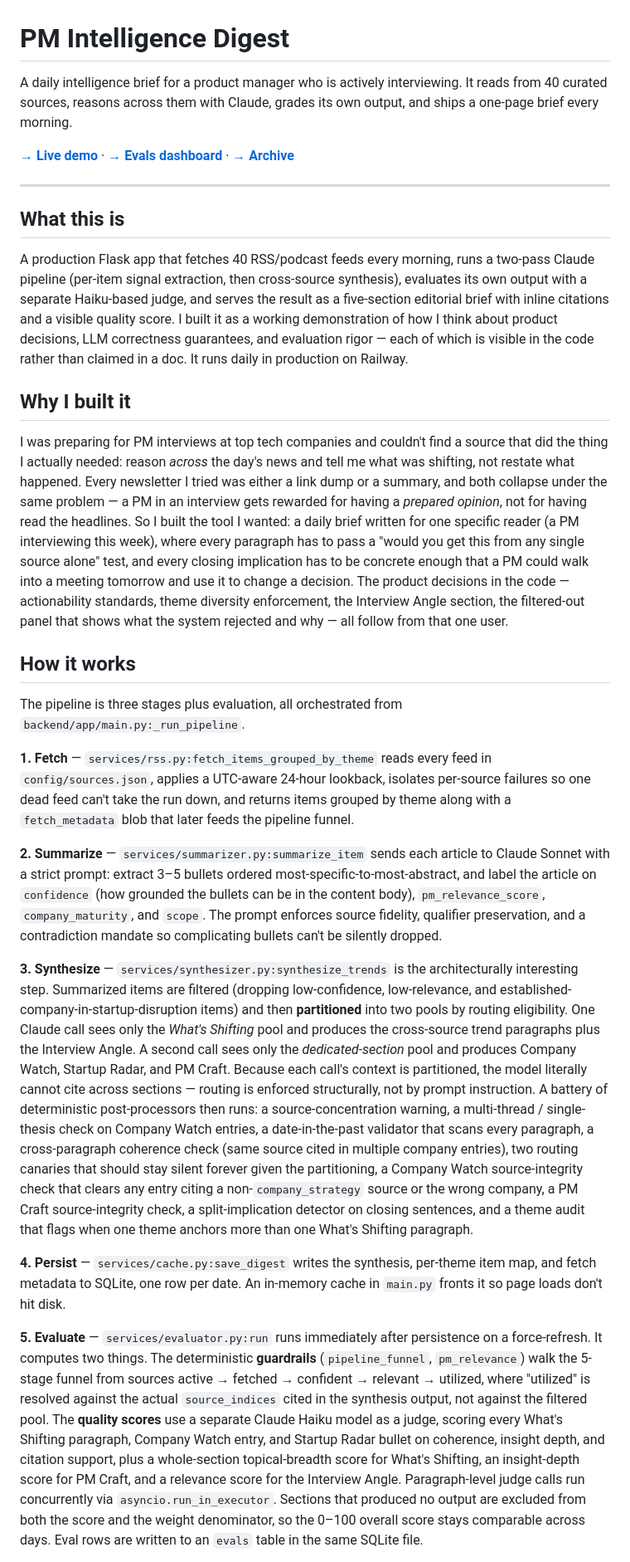
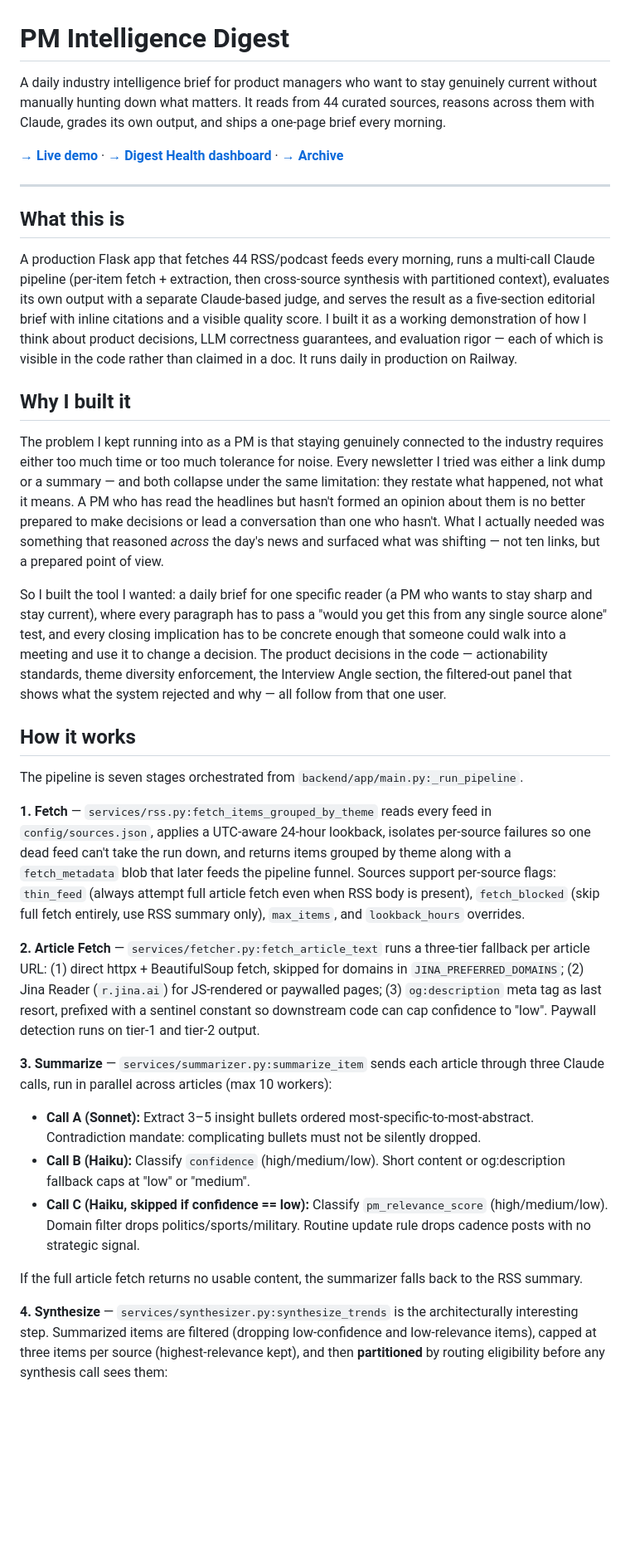
Before and after one commit to mounicasirineni/pm-intelligence-digest, a Markdown page: README.md, the part around one of its changes. Shown at 83% size. GitHub-like rendering; blank space fills up the shorter version.

Commit message:
updated README with latest changes

```diff
--- a/README.md
+++ b/README.md
@@ -1,30 +1,35 @@
 # PM Intelligence Digest
 
-A daily intelligence brief for a product manager who is actively interviewing. It reads from 40 curated sources, reasons across them with Claude, grades its own output, and ships a one-page brief every morning.
+A daily industry intelligence brief for product managers who want to stay genuinely current without manually hunting down what matters. It reads from 44 curated sources, reasons across them with Claude, grades its own output, and ships a one-page brief every morning.
 
-**[→ Live demo](https://pm-intelligence-digest-production.up.railway.app/)** · **[→ Evals dashboard](https://pm-intelligence-digest-production.up.railway.app/evals)** · **[→ Archive](https://pm-intelligence-digest-production.up.railway.app/history)**
+**[→ Live demo](https://pm-intelligence-digest-production.up.railway.app/)** · **[→ Digest Health dashboard](https://pm-intelligence-digest-production.up.railway.app/digest-health)** · **[→ Archive](https://pm-intelligence-digest-production.up.railway.app/history)**
 
 ---
 
 ## What this is
 
-A production Flask app that fetches 40 RSS/podcast feeds every morning, runs a two-pass Claude pipeline (per-item signal extraction, then cross-source synthesis), evaluates its own output with a separate Haiku-based judge, and serves the result as a five-section editorial brief with inline citations and a visible quality score. I built it as a working demonstration of how I think about product decisions, LLM correctness guarantees, and evaluation rigor — each of which is visible in the code rather than claimed in a doc. It runs daily in production on Railway.
+A production Flask app that fetches 44 RSS/podcast feeds every morning, runs a multi-call Claude pipeline (per-item fetch + extraction, then cross-source synthesis with partitioned context), evaluates its own output with a separate Claude-based judge, and serves the result as a five-section editorial brief with inline citations and a visible quality score. I built it as a working demonstration of how I think about product decisions, LLM correctness guarantees, and evaluation rigor — each of which is visible in the code rather than claimed in a doc. It runs daily in production on Railway.
 
 ## Why I built it
 
-I was preparing for PM interviews at top tech companies and couldn't find a source that did the thing I actually needed: reason *across* the day's news and tell me what was shifting, not restate what happened. Every newsletter I tried was either a link dump or a summary, and both collapse under the same problem — a PM in an interview gets rewarded for having a *prepared opinion*, not for having read the headlines. So I built the tool I wanted: a daily brief written for one specific reader (a PM interviewing this week), where every paragraph has to pass a "would you get this from any single source alone" test, and every closing implication has to be concrete enough that a PM could walk into a meeting tomorrow and use it to change a decision. The product decisions in the code — actionability standards, theme diversity enforcement, the Interview Angle section, the filtered-out panel that shows what the system rejected and why — all follow from that one user.
+The problem I kept running into as a PM is that staying genuinely connected to the industry requires either too much time or too much tolerance for noise. Every newsletter I tried was either a link dump or a summary — and both collapse under the same limitation: they restate what happened, not what it means. A PM who has read the headlines but hasn't formed an opinion about them is no better prepared to make decisions or lead a conversation than one who hasn't. What I actually needed was something that reasoned *across* the day's news and surfaced what was shifting — not ten links, but a prepared point of view.
+
+So I built the tool I wanted: a daily brief for one specific reader (a PM who wants to stay sharp and stay current), where every paragraph has to pass a "would you get this from any single source alone" test, and every closing implication has to be concrete enough that someone could walk into a meeting and use it to change a decision. The product decisions in the code — actionability standards, theme diversity enforcement, the Interview Angle section, the filtered-out panel that shows what the system rejected and why — all follow from that one user.
 
 ## How it works
 
-The pipeline is three stages plus evaluation, all orchestrated from `backend/app/main.py:_run_pipeline`.
+The pipeline is seven stages orchestrated from `backend/app/main.py:_run_pipeline`.
 
-**1. Fetch** — `services/rss.py:fetch_items_grouped_by_theme` reads every feed in `config/sources.json`, applies a UTC-aware 24-hour lookback, isolates per-source failures so one dead feed can't take the run down, and returns items grouped by theme along with a `fetch_metadata` blob that later feeds the pipeline funnel.
+**1. Fetch** — `services/rss.py:fetch_items_grouped_by_theme` reads every feed in `config/sources.json`, applies a UTC-aware 24-hour lookback, isolates per-source failures so one dead feed can't take the run down, and returns items grouped by theme along with a `fetch_metadata` blob that later feeds the pipeline funnel. Sources support per-source flags: `thin_feed` (always attempt full article fetch even when RSS body is present), `fetch_blocked` (skip full fetch entirely, use RSS summary only), `max_items`, and `lookback_hours` overrides.
 
-**2. Summarize** — `services/summarizer.py:summarize_item` sends each article to Claude Sonnet with a strict prompt: extract 3–5 bullets ordered most-specific-to-most-abstract, and label the article on `confidence` (how grounded the bullets can be in the content body), `pm_relevance_score`, `company_maturity`, and `scope`. The prompt enforces source fidelity, qualifier preservation, and a contradiction mandate so complicating bullets can't be silently dropped.
+**2. Article Fetch** — `services/fetcher.py:fetch_article_text` runs a three-tier fallback per article URL: (1) direct httpx + BeautifulSoup fetch, skipped for domains in `JINA_PREFERRED_DOMAINS`; (2) Jina Reader (`r.jina.ai`) for JS-rendered or paywalled pages; (3) `og:description` meta tag as last resort, prefixed with a sentinel constant so downstream code can cap confidence to "low". Paywall detection runs on tier-1 and tier-2 output.
 
-**3. Synthesize** — `services/synthesizer.py:synthesize_trends` is the architecturally interesting step. Summarized items are filtered (dropping low-confidence, low-relevance, and established-company-in-startup-disruption items) and then **partitioned** into two pools by routing eligibility. One Claude call sees only the *What's Shifting* pool and produces the cross-source trend paragraphs plus the Interview Angle. A second call sees only the *dedicated-section* pool and produces Company Watch, Startup Radar, and PM Craft. Because each call's context is partitioned, the model literally cannot cite across sections — routing is enforced structurally, not by prompt instruction. A battery of deterministic post-processors then runs: a source-concentration warning, a multi-thread / single-thesis check on Company Watch entries, a date-in-the-past validator that scans every paragraph, a cross-paragraph coherence check (same source cited in multiple company entries), two routing canaries that should stay silent forever given the partitioning, a Company Watch source-integrity check that clears any entry citing a non-`company_strategy` source or the wrong company, a PM Craft source-integrity check, a split-implication detector on closing sentences, and a theme audit that flags when one theme anchors more than one What's Shifting paragraph.
+**3. Summarize** — `services/summarizer.py:summarize_item` sends each article through three Claude calls, run in parallel across articles (max 10 workers):
+- **Call A (Sonnet):** Extract 3–5 insight bullets ordered most-specific-to-most-abstract. Contradiction mandate: complicating bullets must not be silently dropped.
+- **Call B (Haiku):** Classify `confidence` (high/medium/low). Short content or og:description fallback caps at "low" or "medium".
+- **Call C (Haiku, skipped if confidence == low):** Classify `pm_relevance_score` (high/medium/low). Domain filter drops politics/sports/military. Routine update rule drops cadence posts with no strategic signal.
 
-**4. Persist** — `services/cache.py:save_digest` writes the synthesis, per-theme item map, and fetch metadata to SQLite, one row per date. An in-memory cache in `main.py` fronts it so page loads don't hit disk.
+If the full article fetch returns no usable content, the summarizer falls back to the RSS summary.
 
-**5. Evaluate** — `services/evaluator.py:run` runs immediately after persistence on a force-refresh. It computes two things. The deterministic **guardrails** (`pipeline_funnel`, `pm_relevance`) walk the 5-stage funnel from sources active → fetched → confident → relevant → utilized, where "utilized" is resolved against the actual `source_indices` cited in the synthesis output, not against the filtered pool. The **quality scores** use a separate Claude Haiku model as a judge, scoring every What's Shifting paragraph, Company Watch entry, and Startup Radar bullet on coherence, insight depth, and citation support, plus a whole-section topical-breadth score for What's Shifting, an insight-depth score for PM Craft, and a relevance score for the Interview Angle. Paragraph-level judge calls run concurrently via `asyncio.run_in_executor`. Sections that produced no output are excluded from both the score and the weight denominator, so the 0–100 overall score stays comparable across days. Eval rows are written to an `evals` table in the same SQLite file.
+**4. Synthesize** — `services/synthesizer.py:synthesize_trends` is the architecturally interesting step. Summarized items are filtered (dropping low-confidence and low-relevance items), capped at three items per source (highest-relevance kept), and then **partitioned** by routing eligibility before any synthesis call sees them:
 
```
Also changed, not shown: other parts of README.md (+45 -15 lines).
